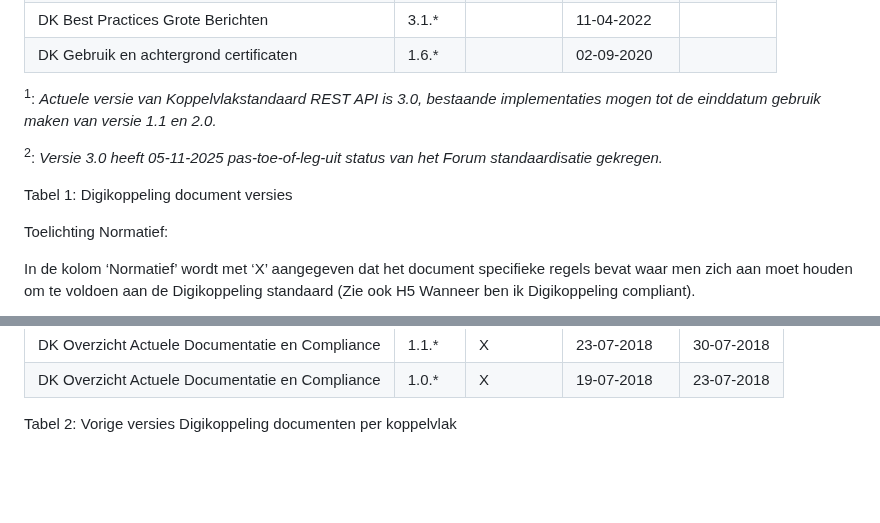
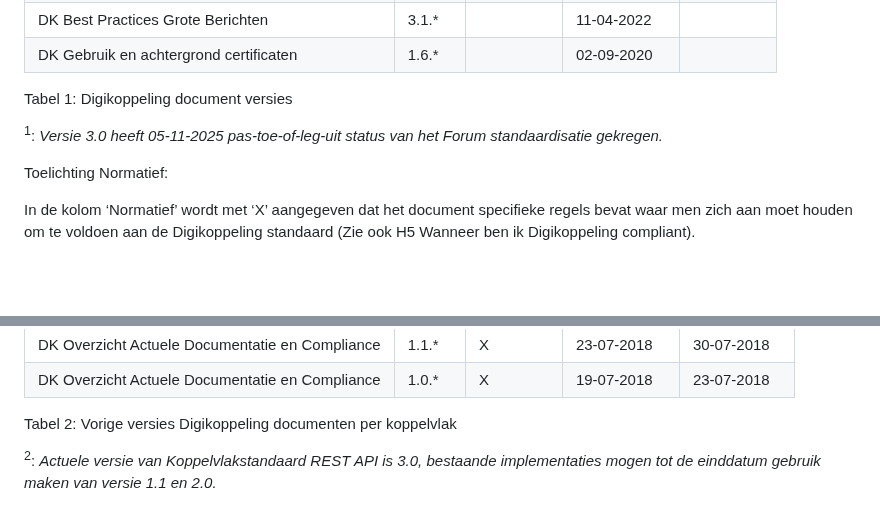
Before and after one commit to Logius-standaarden/Digikoppeling-Overzicht-Actuele-Documentatie-en-Compliance, a Markdown page: ch04_Wat zijn de huidige versies van documenten.md, 2 parts joined by grey strips. GitHub-like rendering; blank space fills up the shorter version.

```diff
--- a/ch04_Wat zijn de huidige versies van documenten.md
+++ b/ch04_Wat zijn de huidige versies van documenten.md
@@ -20,10 +20,9 @@ Patchversies (hieronder weergegeven met een asterisk) raken de technische specif
 | DK Best Practices Grote Berichten               | 3.1.*  |           | 11-04-2022   |             |
 | DK Gebruik en achtergrond certificaten          | 1.6.*  |           | 02-09-2020   |             |
 
-<p><span id="f1"></span><sup>1</sup>: <em>Actuele versie van Koppelvlakstandaard REST API is 3.0, bestaande implementaties mogen tot de einddatum gebruik maken van versie 1.1 en 2.0.</em>
-<p><span id="f2"></span><sup>2</sup>: <em>Versie 3.0 heeft 05-11-2025 pas-toe-of-leg-uit status van het Forum standaardisatie gekregen.</em>
+Tabel 1: Digikoppeling document versies
 
-Tabel 1: Digikoppeling document versies
+<p><span id="f1"></span><sup>1</sup>: <em>Versie 3.0 heeft 05-11-2025 pas-toe-of-leg-uit status van het Forum standaardisatie gekregen.</em>
 
 Toelichting Normatief:
 
@@ -65,3 +64,5 @@ De onderstaande tabel geeft de voorgaande versies van de Digikoppeling documente
 | DK Overzicht Actuele Documentatie en Compliance | 1.0.*  | X         | 19-07-2018   | 23-07-2018 |
 
 Tabel 2: Vorige versies Digikoppeling documenten per koppelvlak
+
+<p><span id="f2"></span><sup>2</sup>: <em>Actuele versie van Koppelvlakstandaard REST API is 3.0, bestaande implementaties mogen tot de einddatum gebruik maken van versie 1.1 en 2.0.</em>
```
Also changed, not shown: other parts of ch04_Wat zijn de huidige versies van documenten.md (+2 -2 lines).
